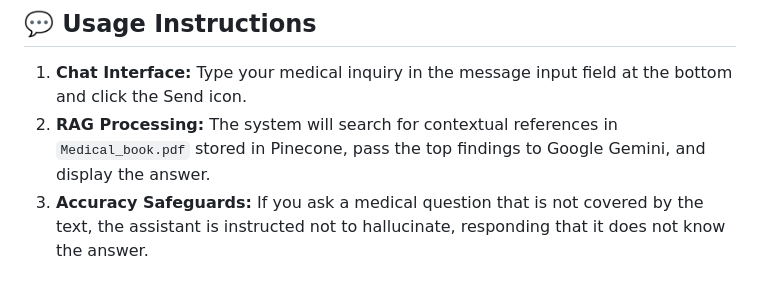
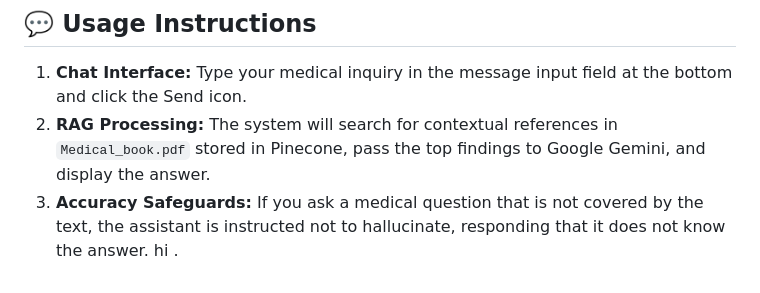
Before and after one commit to sanjit507/Medical-AI-Assistant, a Markdown page: README.md, the part around the change. GitHub-like rendering.

Commit message:
some chance

```diff
--- a/README.md
+++ b/README.md
@@ -205,3 +205,4 @@ Open your browser and navigate to `http://localhost:8080` (or `http://127.0.0.1:
 1.  **Chat Interface:** Type your medical inquiry in the message input field at the bottom and click the Send icon.
 2.  **RAG Processing:** The system will search for contextual references in `Medical_book.pdf` stored in Pinecone, pass the top findings to Google Gemini, and display the answer.
 3.  **Accuracy Safeguards:** If you ask a medical question that is not covered by the text, the assistant is instructed not to hallucinate, responding that it does not know the answer.
+hi .
```
